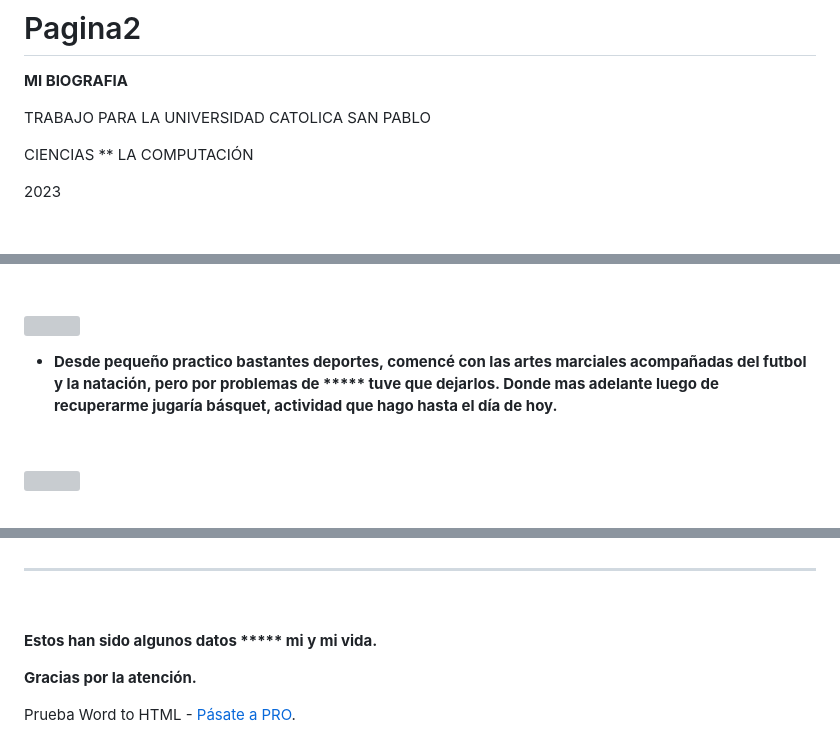
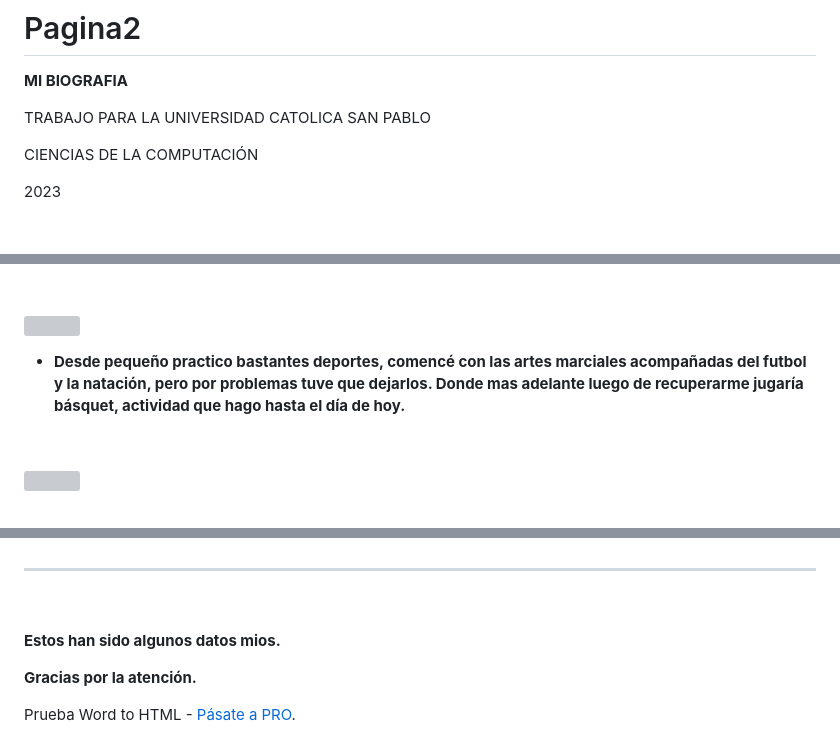
Before and after one commit to Nick-Grupp/Pagina2, a Markdown page: README.md, 3 parts joined by grey strips. GitHub-like rendering; grey boxes are pictures that could not be loaded.

```diff
--- a/README.md
+++ b/README.md
@@ -1,7 +1,7 @@
 # Pagina2
 <p style="text-align: center;"><strong><span style="font-size: 20px; color: red;">MI BIOGRAFIA</span></strong></p>
 <p style="text-align: center;"><span style="font-size: 18px; color: red;">TRABAJO PARA LA UNIVERSIDAD CATOLICA SAN PABLO</span></p>
-<p style="text-align: center;"><span style="font-size: 18px;"><span style="color: red;">CIENCIAS ** LA COMPUTACI&Oacute;N</span></span></p>
+<p style="text-align: center;"><span style="font-size: 18px;"><span style="color: red;">CIENCIAS DE LA COMPUTACI&Oacute;N</span></span></p>
 <p style="text-align: center;"><span style="font-size: 18px; color: red;">2023</span></p>
 <p style="text-align: center;"><br></p>
 <p style="text-align: left;"><strong><span style="font-size: 22px;">AUTOR:</span></strong><span style="font-size: 22px;">&nbsp;Nicol&aacute;s Grupp</span></p>
@@ -53,7 +53,7 @@
 <p><strong><br></strong></p>
 <p><img src="https://myfiles.space/user_files/180061_602ab71bdb203d45/180061_custom_files/img1698038093.png" width="225" height="225" style="margin: 0 auto; display: block; "></p>
 <ul>
-    <li style="font-weight: bold;"><strong>Desde peque&ntilde;o practico bastantes deportes, comenc&eacute; con las artes marciales acompa&ntilde;adas del futbol y la nataci&oacute;n, pero por problemas de ***** tuve que dejarlos. Donde mas adelante luego de recuperarme jugar&iacute;a b&aacute;squet, actividad que hago hasta el d&iacute;a de hoy. &nbsp;</strong></li>
+    <li style="font-weight: bold;"><strong>Desde peque&ntilde;o practico bastantes deportes, comenc&eacute; con las artes marciales acompa&ntilde;adas del futbol y la nataci&oacute;n, pero por problemas tuve que dejarlos. Donde mas adelante luego de recuperarme jugar&iacute;a b&aacute;squet, actividad que hago hasta el d&iacute;a de hoy. &nbsp;</strong></li>
 </ul>
 <p><strong><br></strong></p>
 <p><img src="https://myfiles.space/user_files/180061_602ab71bdb203d45/180061_custom_files/img1698038106.jpeg" width="300" height="168" style="margin: 0 auto; display: block; "></p>
@@ -67,6 +67,6 @@
 <p><br></p>
 <hr>
 <p><br></p>
-<p style="text-align: center;"><span style="color: rgb(71, 85, 119); font-size: 20px;"><strong>Estos han sido algunos datos ***** mi y mi vida.&nbsp;</strong></span></p>
+<p style="text-align: center;"><span style="color: rgb(71, 85, 119); font-size: 20px;"><strong>Estos han sido algunos datos mios.&nbsp;</strong></span></p>
 <p style="text-align: center;"><span style="color: rgb(71, 85, 119); font-size: 20px;"><strong>Gracias por la atenci&oacute;n.</strong></span></p>
 <div style="color: red;">Prueba Word to HTML - <a href="https://wordtohtml.net/site/payment">P&aacute;sate a PRO</a>.</div>
```
